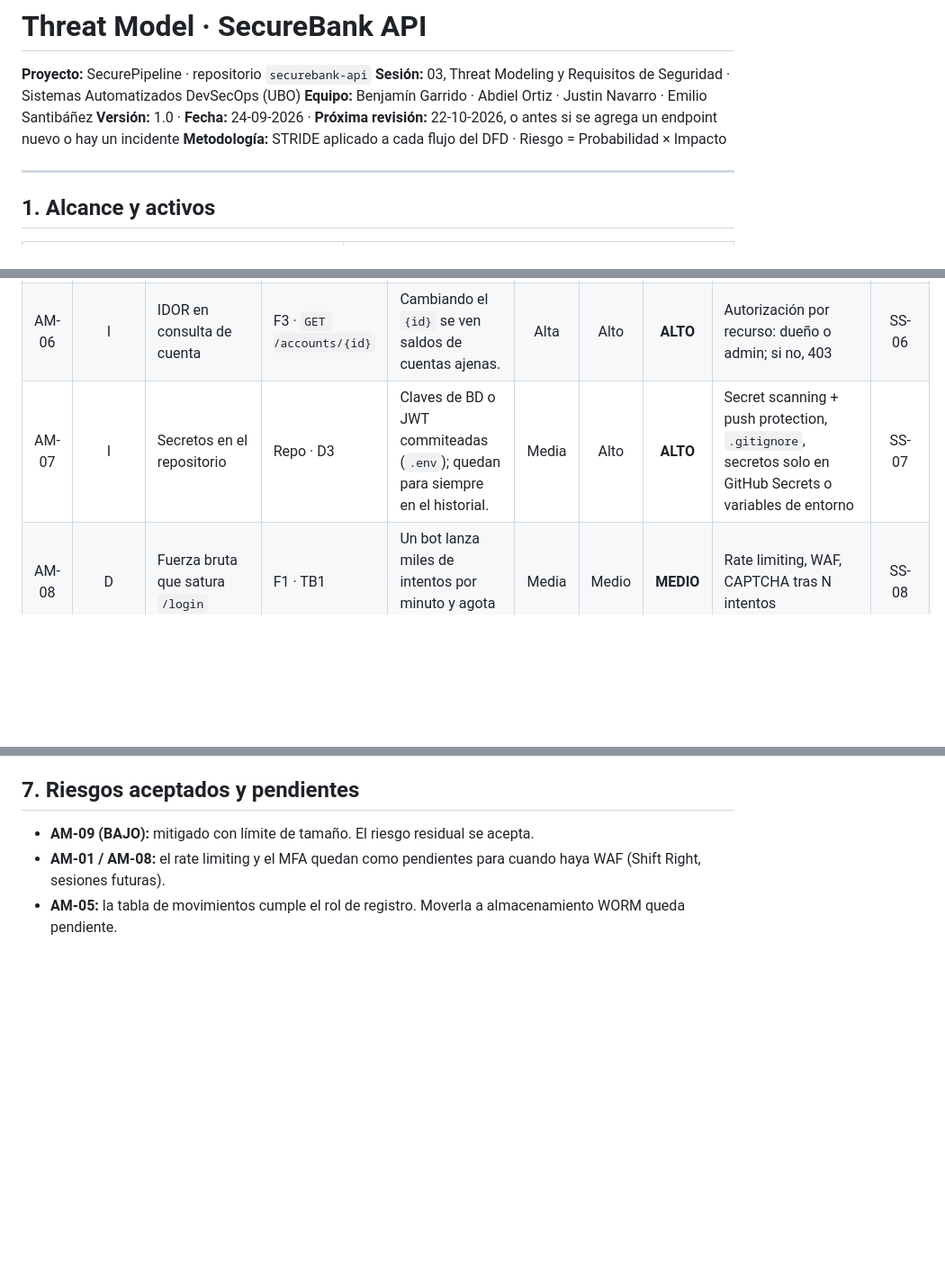
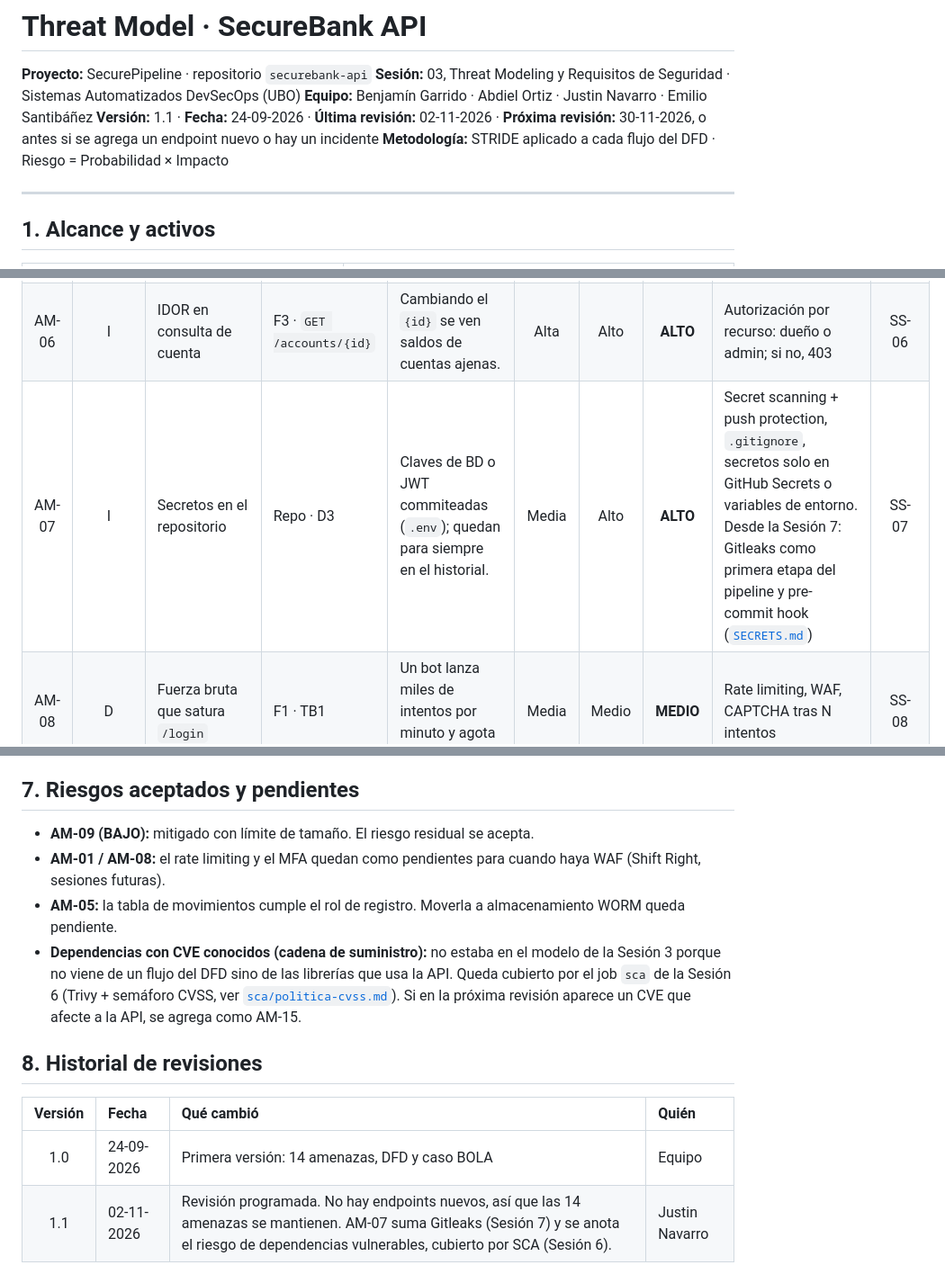
Before and after one commit to shastin-nav/securebank-api, a Markdown page: docs/threat-model.md, 3 parts joined by grey strips. Shown at 90% size. Drawn GitHub-style; blank space fills up the shorter version.

Commit message:
docs(threat-model): revisión programada v1.1 y nueva fecha de próxima revisión
Co-Authored-By: Claude Opus 5.5 <noreply@anthropic.com>
Claude-Session: https://claude.ai/code/session_0116jVT1oqa4bCuBxsREoRZ9

```diff
--- a/docs/threat-model.md
+++ b/docs/threat-model.md
@@ -3,7 +3,7 @@
 **Proyecto:** SecurePipeline · repositorio `securebank-api`
 **Sesión:** 03, Threat Modeling y Requisitos de Seguridad · Sistemas Automatizados DevSecOps (UBO)
 **Equipo:** Benjamín Garrido · Abdiel Ortiz · Justin Navarro · Emilio Santibáñez
-**Versión:** 1.0 · **Fecha:** 24-09-2026 · **Próxima revisión:** 22-10-2026, o antes si se agrega un endpoint nuevo o hay un incidente
+**Versión:** 1.1 · **Fecha:** 24-09-2026 · **Última revisión:** 02-11-2026 · **Próxima revisión:** 30-11-2026, o antes si se agrega un endpoint nuevo o hay un incidente
 **Metodología:** STRIDE aplicado a cada flujo del DFD · Riesgo = Probabilidad × Impacto
 
 ---
@@ -50,7 +50,7 @@ Primero se mitigan los ALTO. Un BAJO se puede aceptar formalmente si queda regis
 | AM-04 | T | SQL Injection en login | F5 · 2.0 → D1 | `username` se concatena en la consulta SQL (`' OR '1'='1`). | Alta | Alto | **ALTO** | Consultas parametrizadas + SAST (Semgrep) en cada push | SS-04 |
 | AM-05 | R | Repudio de transferencias | F6 · D2 | El cliente niega haber hecho una transferencia y no hay un registro íntegro que lo pruebe. | Media | Medio | **MEDIO** | Registrar cada transferencia con `userId`, timestamp y resultado; log append-only | SS-05 |
 | AM-06 | I | IDOR en consulta de cuenta | F3 · `GET /accounts/{id}` | Cambiando el `{id}` se ven saldos de cuentas ajenas. | Alta | Alto | **ALTO** | Autorización por recurso: dueño o admin; si no, 403 | SS-06 |
-| AM-07 | I | Secretos en el repositorio | Repo · D3 | Claves de BD o JWT commiteadas (`.env`); quedan para siempre en el historial. | Media | Alto | **ALTO** | Secret scanning + push protection, `.gitignore`, secretos solo en GitHub Secrets o variables de entorno | SS-07 |
+| AM-07 | I | Secretos en el repositorio | Repo · D3 | Claves de BD o JWT commiteadas (`.env`); quedan para siempre en el historial. | Media | Alto | **ALTO** | Secret scanning + push protection, `.gitignore`, secretos solo en GitHub Secrets o variables de entorno. Desde la Sesión 7: Gitleaks como primera etapa del pipeline y pre-commit hook ([`SECRETS.md`](SECRETS.md)) | SS-07 |
 | AM-08 | D | Fuerza bruta que satura `/login` | F1 · TB1 | Un bot lanza miles de intentos por minuto y agota los recursos. | Media | Medio | **MEDIO** | Rate limiting, WAF, CAPTCHA tras N intentos | SS-08 |
 | AM-09 | D | Payload masivo | F3 · TB2 | Un JSON de 100 MB satura el parser de la API. | Baja | Medio | **BAJO** | `MAX_CONTENT_LENGTH` de 16 KB + timeouts del servidor | SS-09 |
 | AM-10 | E | **BOLA en `/transfer`** | F3 · `POST /transfer` | El cliente B envía `originAccount` de la cuenta de A y el backend la acepta sin validar al dueño. | Alta | Alto | **ALTO** | Comparar el `sub` del JWT con el dueño de `originAccount`; si no coinciden, 403 + registro del intento | SS-10 |
@@ -85,3 +85,11 @@ Hay una por amenaza. El backlog priorizado, con criterios de aceptación, está
 - **AM-09 (BAJO):** mitigado con límite de tamaño. El riesgo residual se acepta.
 - **AM-01 / AM-08:** el rate limiting y el MFA quedan como pendientes para cuando haya WAF (Shift Right, sesiones futuras).
 - **AM-05:** la tabla de movimientos cumple el rol de registro. Moverla a almacenamiento WORM queda pendiente.
+- **Dependencias con CVE conocidos (cadena de suministro):** no estaba en el modelo de la Sesión 3 porque no viene de un flujo del DFD sino de las librerías que usa la API. Queda cubierto por el job `sca` de la Sesión 6 (Trivy + semáforo CVSS, ver [`sca/politica-cvss.md`](sca/politica-cvss.md)). Si en la próxima revisión aparece un CVE que afecte a la API, se agrega como AM-15.
+
+## 8. Historial de revisiones
+
+| Versión | Fecha | Qué cambió | Quién |
+| :-: | :-- | :-- | :-- |
+| 1.0 | 24-09-2026 | Primera versión: 14 amenazas, DFD y caso BOLA | Equipo |
+| 1.1 | 02-11-2026 | Revisión programada. No hay endpoints nuevos, así que las 14 amenazas se mantienen. AM-07 suma Gitleaks (Sesión 7) y se anota el riesgo de dependencias vulnerables, cubierto por SCA (Sesión 6). | Justin Navarro |
```
